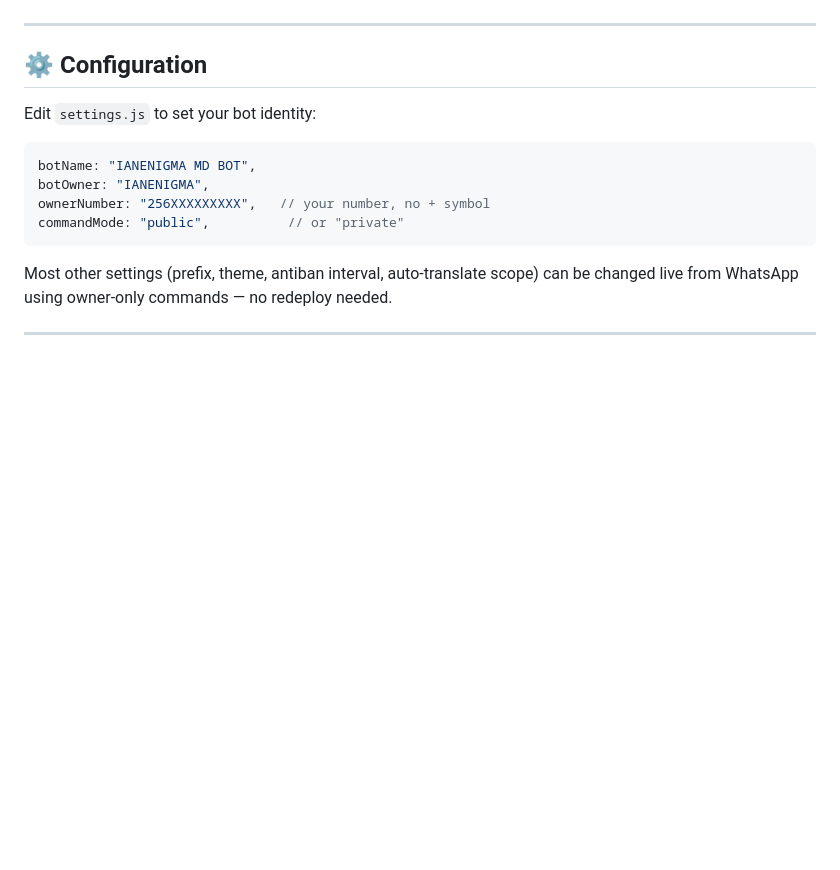
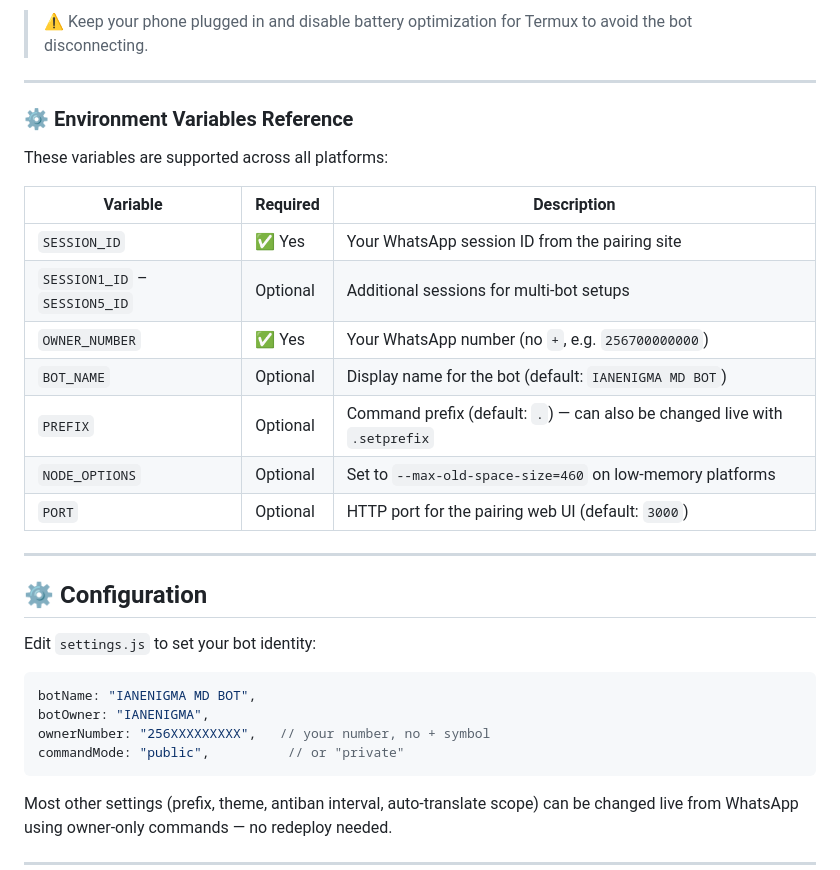
Before and after one commit to ianenigma4-rgb/Ianenigma-official-bot, a Markdown page: README.md, the part around one of its changes. Drawn GitHub-style; blank space fills up the shorter version.

```diff
--- a/README.md
+++ b/README.md
@@ -200,3 +319,20 @@ The bot supports deployment on **Replit**, **Render**, and **Termux** (self-host
+> ⚠️ Keep your phone plugged in and disable battery optimization for Termux to avoid the bot disconnecting.
+
+---
+
+### ⚙️ Environment Variables Reference
+
+These variables are supported across all platforms:
+
+| Variable | Required | Description |
+|---|---|---|
+| `SESSION_ID` | ✅ Yes | Your WhatsApp session ID from the pairing site |
+| `SESSION1_ID` – `SESSION5_ID` | Optional | Additional sessions for multi-bot setups |
+| `OWNER_NUMBER` | ✅ Yes | Your WhatsApp number (no `+`, e.g. `256700000000`) |
+| `BOT_NAME` | Optional | Display name for the bot (default: `IANENIGMA MD BOT`) |
+| `PREFIX` | Optional | Command prefix (default: `.`) — can also be changed live with `.setprefix` |
+| `NODE_OPTIONS` | Optional | Set to `--max-old-space-size=460` on low-memory platforms |
+| `PORT` | Optional | HTTP port for the pairing web UI (default: `3000`) |
 
 ---
 
```
Also changed, not shown: other parts of README.md (+122 -3 lines).
